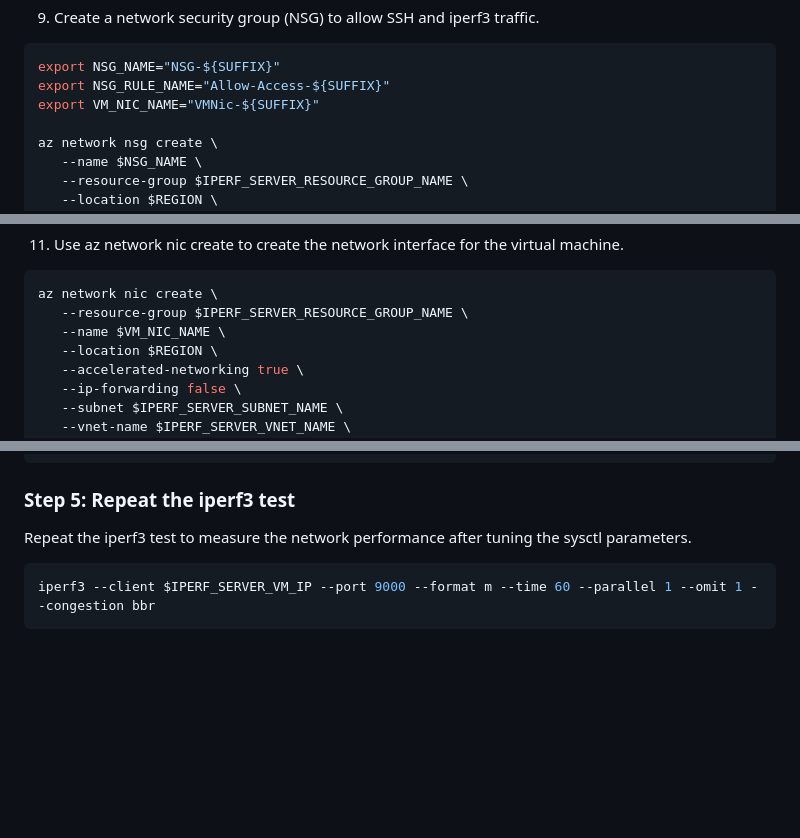
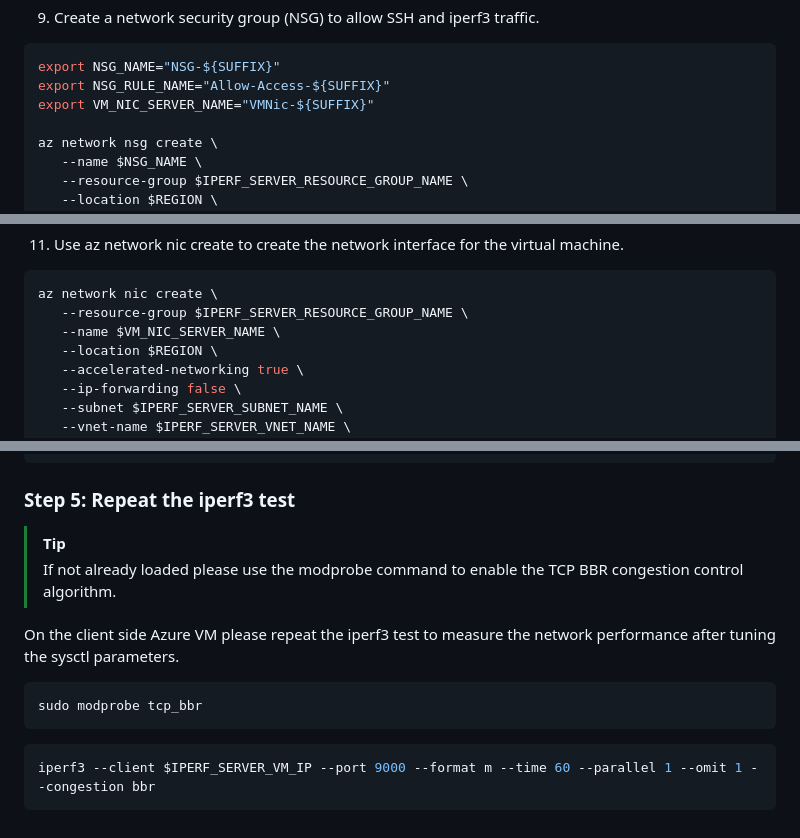
Before and after one commit to Azure/linux-on-azure-levelup, a Markdown page: Module 5 - OS Performance Management/OS_perf.md, 3 parts joined by grey strips. Rendered like a GitHub page; blank space fills up the shorter version.

````diff
--- a/Module 5 - OS Performance Management/OS_perf.md
+++ b/Module 5 - OS Performance Management/OS_perf.md
@@ -324,7 +324,7 @@ ssh-keygen -m PEM -t ed25519 -f $HOME/id_ed25519_levelup_key.pem -C "LevelUp Lin
 ```bash
 export NSG_NAME="NSG-${SUFFIX}"
 export NSG_RULE_NAME="Allow-Access-${SUFFIX}"
-export VM_NIC_NAME="VMNic-${SUFFIX}"
+export VM_NIC_SERVER_NAME="VMNic-${SUFFIX}"
 
 az network nsg create \
    --name $NSG_NAME \
@@ -357,7 +357,7 @@ az network nsg rule create \
 ```bash
 az network nic create \
    --resource-group $IPERF_SERVER_RESOURCE_GROUP_NAME \
-   --name $VM_NIC_NAME \
+   --name $VM_NIC_SERVER_NAME \
    --location $REGION \
    --accelerated-networking true \
    --ip-forwarding false \
@@ -627,7 +638,14 @@ sysctl -p /etc/sysctl.d/99-azure-network-buffers.conf
 
 ### Step 5: Repeat the iperf3 test
 
-Repeat the iperf3 test to measure the network performance after tuning the sysctl parameters.
+> [!TIP]
+> If not already loaded please use the modprobe command to enable the TCP BBR congestion control algorithm.
+
+On the client side Azure VM please repeat the iperf3 test to measure the network performance after tuning the sysctl parameters.
+
+```bash
+sudo modprobe tcp_bbr
+```
 
 ```bash
 iperf3 --client $IPERF_SERVER_VM_IP --port 9000 --format m --time 60 --parallel 1 --omit 1 --congestion bbr
````
Also changed, not shown: other parts of Module 5 - OS Performance Management/OS_perf.md (+45 -34 lines).
